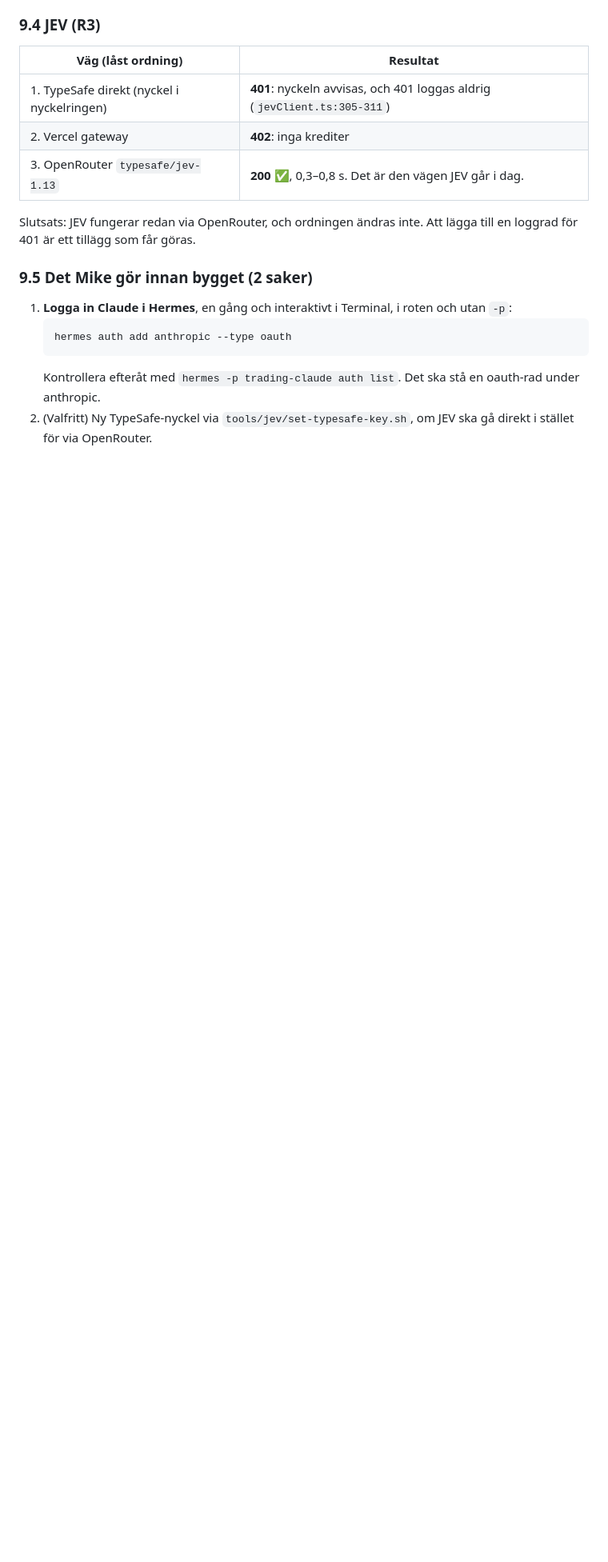
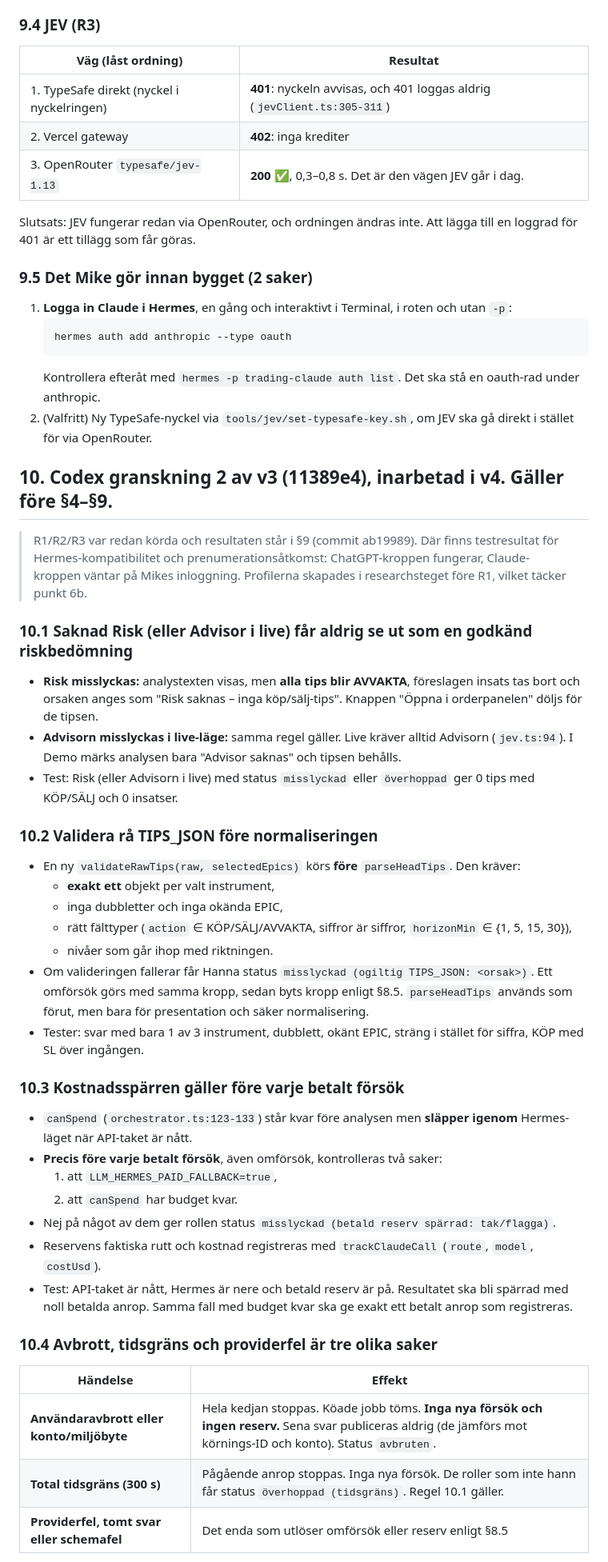
Before and after one commit to aiupscaleagency-max/mikael-trading-os, a Markdown page: docs/PLAN-HERMES-KROPPAR-JEV-2026-10-16.md, the part around one of its changes. Shown at 80% size. Rendered like a GitHub page; blank space fills up the shorter version.

````diff
--- a/docs/PLAN-HERMES-KROPPAR-JEV-2026-10-16.md
+++ b/docs/PLAN-HERMES-KROPPAR-JEV-2026-10-16.md
@@ -267,3 +267,38 @@ Slutsats: JEV fungerar redan via OpenRouter, och ordningen ändras inte. Att lä
    ```
    Kontrollera efteråt med `hermes -p trading-claude auth list`. Det ska stå en oauth-rad under anthropic.
 2. (Valfritt) Ny TypeSafe-nyckel via `tools/jev/set-typesafe-key.sh`, om JEV ska gå direkt i stället för via OpenRouter.
+
+## 10. Codex granskning 2 av v3 (11389e4), inarbetad i v4. Gäller före §4–§9.
+
+> R1/R2/R3 var redan körda och resultaten står i §9 (commit ab19989). Där finns testresultat för Hermes-kompatibilitet och prenumerationsåtkomst: ChatGPT-kroppen fungerar, Claude-kroppen väntar på Mikes inloggning. Profilerna skapades i researchsteget före R1, vilket täcker punkt 6b.
+
+### 10.1 Saknad Risk (eller Advisor i live) får aldrig se ut som en godkänd riskbedömning
+- **Risk misslyckas:** analystexten visas, men **alla tips blir AVVAKTA**, föreslagen insats tas bort och orsaken anges som "Risk saknas – inga köp/sälj-tips". Knappen "Öppna i orderpanelen" döljs för de tipsen.
+- **Advisorn misslyckas i live-läge:** samma regel gäller. Live kräver alltid Advisorn (`jev.ts:94`). I Demo märks analysen bara "Advisor saknas" och tipsen behålls.
+- Test: Risk (eller Advisorn i live) med status `misslyckad` eller `överhoppad` ger 0 tips med KÖP/SÄLJ och 0 insatser.
+
+### 10.2 Validera rå TIPS_JSON före normaliseringen
+- En ny `validateRawTips(raw, selectedEpics)` körs **före** `parseHeadTips`. Den kräver:
+  - **exakt ett** objekt per valt instrument,
+  - inga dubbletter och inga okända EPIC,
+  - rätt fälttyper (`action` ∈ KÖP/SÄLJ/AVVAKTA, siffror är siffror, `horizonMin` ∈ {1, 5, 15, 30}),
+  - nivåer som går ihop med riktningen.
+- Om valideringen fallerar får Hanna status `misslyckad (ogiltig TIPS_JSON: <orsak>)`. Ett omförsök görs med samma kropp, sedan byts kropp enligt §8.5. `parseHeadTips` används som förut, men bara för presentation och säker normalisering.
+- Tester: svar med bara 1 av 3 instrument, dubblett, okänt EPIC, sträng i stället för siffra, KÖP med SL över ingången.
+
+### 10.3 Kostnadsspärren gäller före varje betalt försök
+- `canSpend` (`orchestrator.ts:123-133`) står kvar före analysen men **släpper igenom** Hermes-läget när API-taket är nått.
+- **Precis före varje betalt försök**, även omförsök, kontrolleras två saker:
+  1. att `LLM_HERMES_PAID_FALLBACK=true`,
+  2. att `canSpend` har budget kvar.
+- Nej på något av dem ger rollen status `misslyckad (betald reserv spärrad: tak/flagga)`.
+- Reservens faktiska rutt och kostnad registreras med `trackClaudeCall` (`route`, `model`, `costUsd`).
+- Test: API-taket är nått, Hermes är nere och betald reserv är på. Resultatet ska bli spärrad med noll betalda anrop. Samma fall med budget kvar ska ge exakt ett betalt anrop som registreras.
+
+### 10.4 Avbrott, tidsgräns och providerfel är tre olika saker
+| Händelse | Effekt |
+|---|---|
+| **Användaravbrott eller konto/miljöbyte** | Hela kedjan stoppas. Köade jobb töms. **Inga nya försök och ingen reserv.** Sena svar publiceras aldrig (de jämförs mot körnings-ID och konto). Status `avbruten`. |
+| **Total tidsgräns (300 s)** | Pågående anrop stoppas. Inga nya försök. De roller som inte hann får status `överhoppad (tidsgräns)`. Regel 10.1 gäller. |
+| **Providerfel, tomt svar eller schemafel** | Det enda som utlöser omförsök eller reserv enligt §8.5 |
+
````
Also changed, not shown: other parts of docs/PLAN-HERMES-KROPPAR-JEV-2026-10-16.md (+24 -1 lines).
